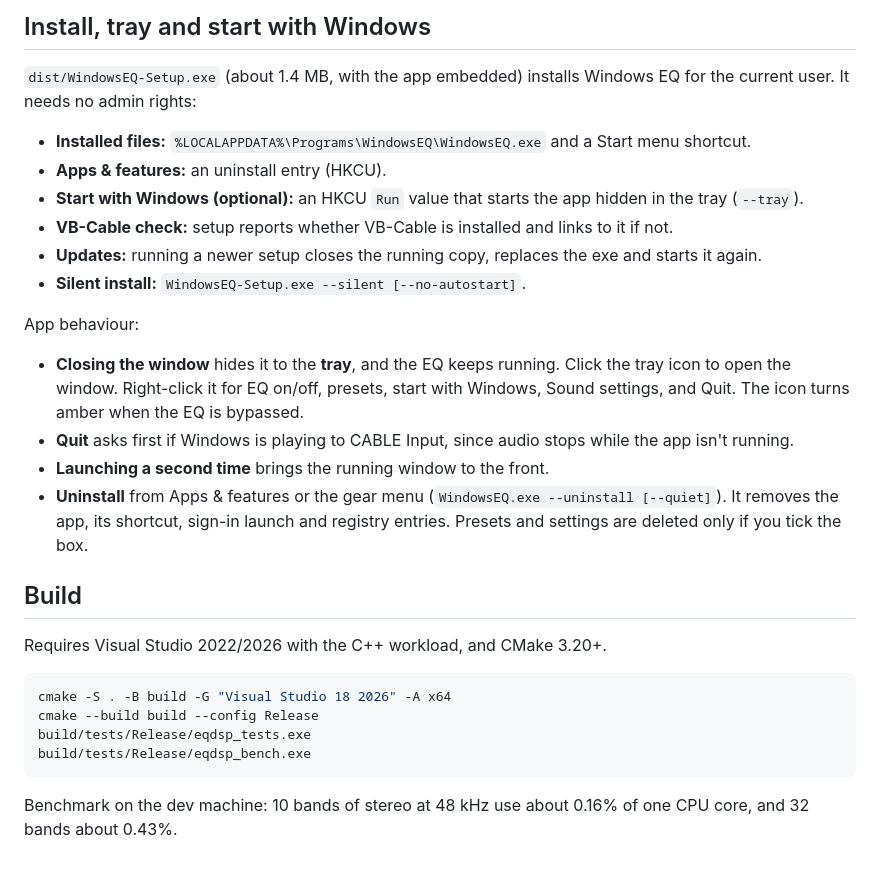
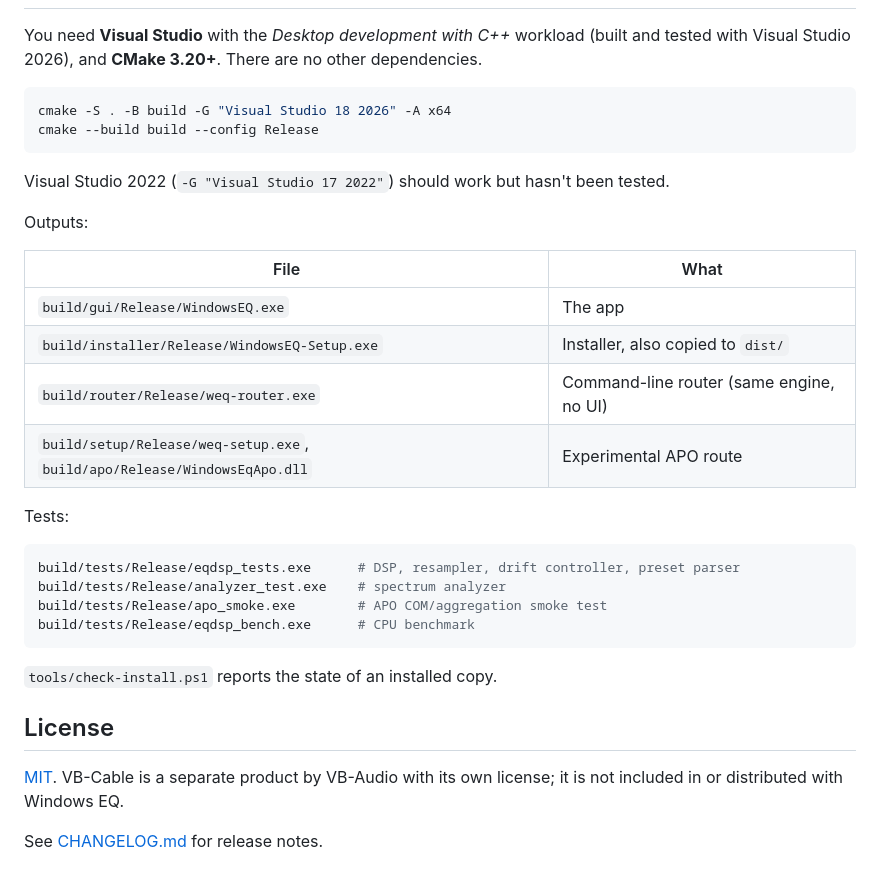
Before and after one commit to wjhdfnmf/windows-eq, a Markdown page: README.md, the part around one of its changes. Rendered like a GitHub page.

````diff
--- a/README.md
+++ b/README.md
@@ -150,43 +139,38 @@ and `weq-router` from running at the same time.
-## Install, tray and start with Windows
-
-`dist/WindowsEQ-Setup.exe` (about 1.4 MB, with the app embedded) installs Windows
-EQ for the current user. It needs no admin rights:
-
-- **Installed files:** `%LOCALAPPDATA%\Programs\WindowsEQ\WindowsEQ.exe` and a
-  Start menu shortcut.
-- **Apps & features:** an uninstall entry (HKCU).
-- **Start with Windows (optional):** an HKCU `Run` value that starts the app
-  hidden in the tray (`--tray`).
-- **VB-Cable check:** setup reports whether VB-Cable is installed and links to
-  it if not.
-- **Updates:** running a newer setup closes the running copy, replaces the
-  exe and starts it again.
-- **Silent install:** `WindowsEQ-Setup.exe --silent [--no-autostart]`.
-
-App behaviour:
-
-- **Closing the window** hides it to the **tray**, and the EQ keeps running.
-  Click the tray icon to open the window. Right-click it for EQ on/off,
-  presets, start with Windows, Sound settings, and Quit. The icon turns amber
-  when the EQ is bypassed.
-- **Quit** asks first if Windows is playing to CABLE Input, since audio stops
-  while the app isn't running.
-- **Launching a second time** brings the running window to the front.
-- **Uninstall** from Apps & features or the gear menu
-  (`WindowsEQ.exe --uninstall [--quiet]`). It removes the app, its shortcut,
-  sign-in launch and registry entries. Presets and settings are deleted only
-  if you tick the box.
-
-## Build
-
-Requires Visual Studio 2022/2026 with the C++ workload, and CMake 3.20+.
+You need **Visual Studio** with the *Desktop development with C++* workload
+(built and tested with Visual Studio 2026), and **CMake 3.20+**. There are no
+other dependencies.
 
 ```bash
 cmake -S . -B build -G "Visual Studio 18 2026" -A x64
 cmake --build build --config Release
-build/tests/Release/eqdsp_tests.exe
-build/tests/Release/eqdsp_bench.exe
 ```
 
-Benchmark on the dev machine: 10 bands of stereo at 48 kHz use about 0.16% of
-one CPU core, and 32 bands about 0.43%.
+Visual Studio 2022 (`-G "Visual Studio 17 2022"`) should work but hasn't been
+tested.
+
+Outputs:
+
+| File | What |
+|---|---|
+| `build/gui/Release/WindowsEQ.exe` | The app |
+| `build/installer/Release/WindowsEQ-Setup.exe` | Installer, also copied to `dist/` |
+| `build/router/Release/weq-router.exe` | Command-line router (same engine, no UI) |
+| `build/setup/Release/weq-setup.exe`, `build/apo/Release/WindowsEqApo.dll` | Experimental APO route |
+
+Tests:
+
+```bash
+build/tests/Release/eqdsp_tests.exe      # DSP, resampler, drift controller, preset parser
+build/tests/Release/analyzer_test.exe    # spectrum analyzer
+build/tests/Release/apo_smoke.exe        # APO COM/aggregation smoke test
+build/tests/Release/eqdsp_bench.exe      # CPU benchmark
+```
+
+`tools/check-install.ps1` reports the state of an installed copy.
+
+## License
+
+[MIT](LICENSE). VB-Cable is a separate product by VB-Audio with its own
+license; it is not included in or distributed with Windows EQ.
+
+See [CHANGELOG.md](CHANGELOG.md) for release notes.
````
Also changed, not shown: other parts of README.md (+121 -132 lines), CHANGELOG.md (added, +44 -0 lines), docs/ARCHITECTURE.md (added, +182 -0 lines), docs/screenshot.png (added), 5 other files.
